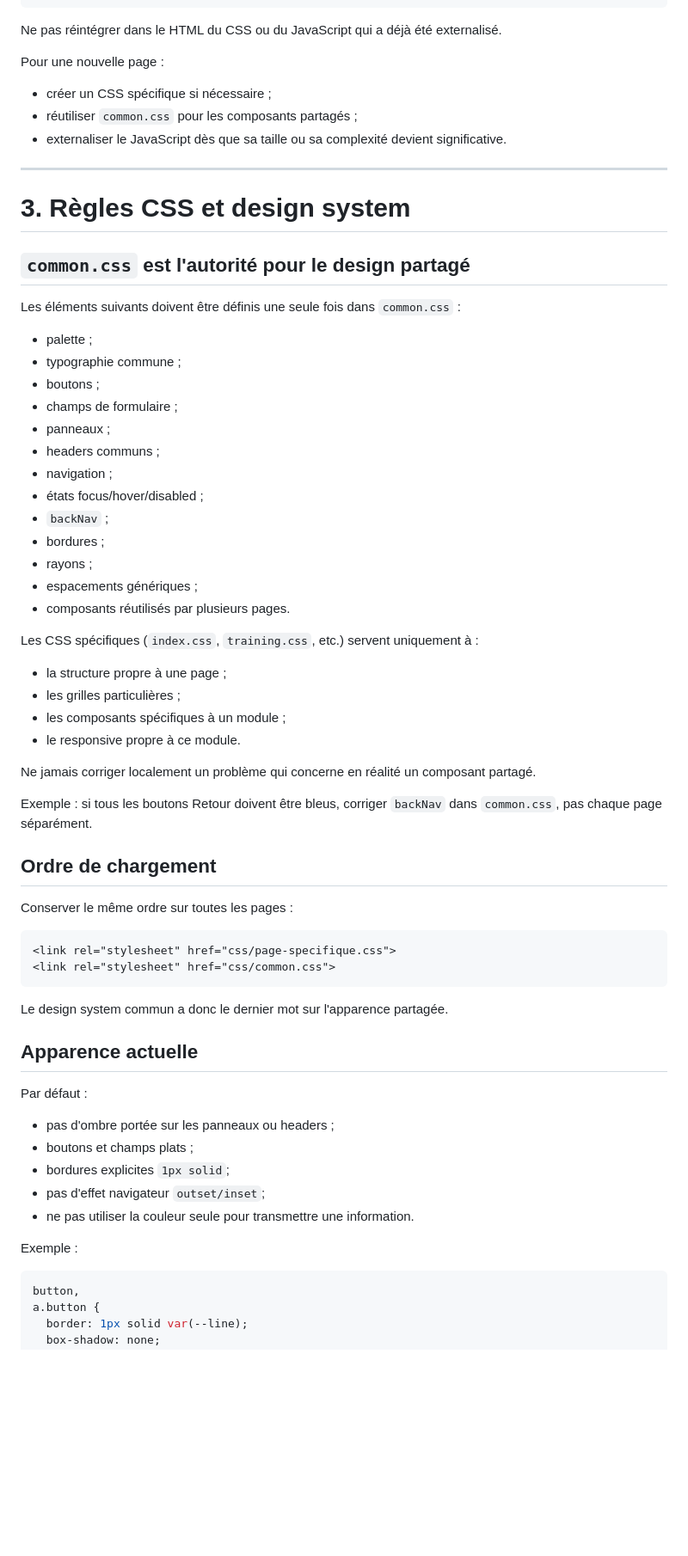
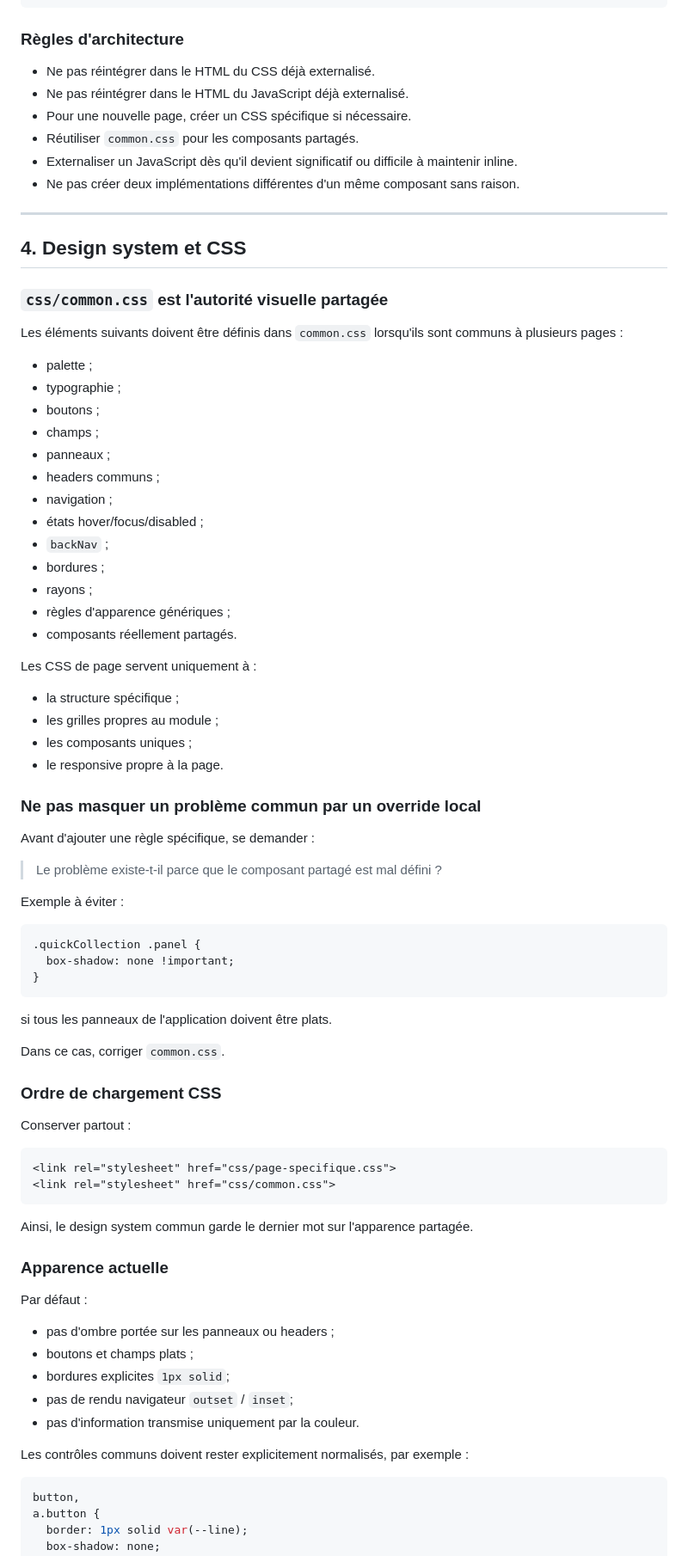
Before and after one commit to nguyen-tuonghuy/kb-coaching, a Markdown page: AGENTS.md, the part around one of its changes. Shown at 86% size. GitHub-like rendering; blank space fills up the shorter version.

````diff
--- a/AGENTS.md
+++ b/AGENTS.md
@@ -78,69 +88,84 @@ Structure cible :
     └── favicon.png
 ```
 
-Ne pas réintégrer dans le HTML du CSS ou du JavaScript qui a déjà été externalisé.
+### Règles d'architecture
 
-Pour une nouvelle page :
-
-- créer un CSS spécifique si nécessaire ;
-- réutiliser `common.css` pour les composants partagés ;
-- externaliser le JavaScript dès que sa taille ou sa complexité devient significative.
+- Ne pas réintégrer dans le HTML du CSS déjà externalisé.
+- Ne pas réintégrer dans le HTML du JavaScript déjà externalisé.
+- Pour une nouvelle page, créer un CSS spécifique si nécessaire.
+- Réutiliser `common.css` pour les composants partagés.
+- Externaliser un JavaScript dès qu'il devient significatif ou difficile à maintenir inline.
+- Ne pas créer deux implémentations différentes d'un même composant sans raison.
 
 ---
 
-# 3. Règles CSS et design system
+## 4. Design system et CSS
 
-## `common.css` est l'autorité pour le design partagé
+### `css/common.css` est l'autorité visuelle partagée
 
-Les éléments suivants doivent être définis une seule fois dans `common.css` :
+Les éléments suivants doivent être définis dans `common.css` lorsqu'ils sont communs à plusieurs pages :
 
 - palette ;
-- typographie commune ;
+- typographie ;
 - boutons ;
-- champs de formulaire ;
+- champs ;
 - panneaux ;
 - headers communs ;
 - navigation ;
-- états focus/hover/disabled ;
+- états hover/focus/disabled ;
 - `backNav` ;
 - bordures ;
 - rayons ;
-- espacements génériques ;
-- composants réutilisés par plusieurs pages.
+- règles d'apparence génériques ;
+- composants réellement partagés.
 
-Les CSS spécifiques (`index.css`, `training.css`, etc.) servent uniquement à :
+Les CSS de page servent uniquement à :
 
-- la structure propre à une page ;
-- les grilles particulières ;
-- les composants spécifiques à un module ;
-- le responsive propre à ce module.
+- la structure spécifique ;
+- les grilles propres au module ;
+- les composants uniques ;
+- le responsive propre à la page.
 
-Ne jamais corriger localement un problème qui concerne en réalité un composant partagé.
+### Ne pas masquer un problème commun par un override local
 
-Exemple : si tous les boutons Retour doivent être bleus, corriger `backNav` dans `common.css`, pas chaque page séparément.
+Avant d'ajouter une règle spécifique, se demander :
 
-## Ordre de chargement
+> Le problème existe-t-il parce que le composant partagé est mal défini ?
 
-Conserver le même ordre sur toutes les pages :
+Exemple à éviter :
+
+```css
+.quickCollection .panel {
+  box-shadow: none !important;
+}
+```
+
+si tous les panneaux de l'application doivent être plats.
+
+Dans ce cas, corriger `common.css`.
+
+### Ordre de chargement CSS
+
+Conserver partout :
 
 ```html
 <link rel="stylesheet" href="css/page-specifique.css">
 <link rel="stylesheet" href="css/common.css">
 ```
 
-Le design system commun a donc le dernier mot sur l'apparence partagée.
+Ainsi, le design system commun garde le dernier mot sur l'apparence partagée.
 
-## Apparence actuelle
+### Apparence actuelle
 
 Par défaut :
 
 - pas d'ombre portée sur les panneaux ou headers ;
 - boutons et champs plats ;
 - bordures explicites `1px solid`;
-- pas d'effet navigateur `outset/inset`;
-- ne pas utiliser la couleur seule pour transmettre une information.
+- pas de rendu navigateur `outset` / `inset`;
+- pas d'information transmise uniquement par la couleur.
 
-Exemple :
+Les contrôles communs doivent rester explicitement normalisés, par exemple :
 
 ```css
 button,
````
Also changed, not shown: other parts of AGENTS.md (+288 -284 lines).
